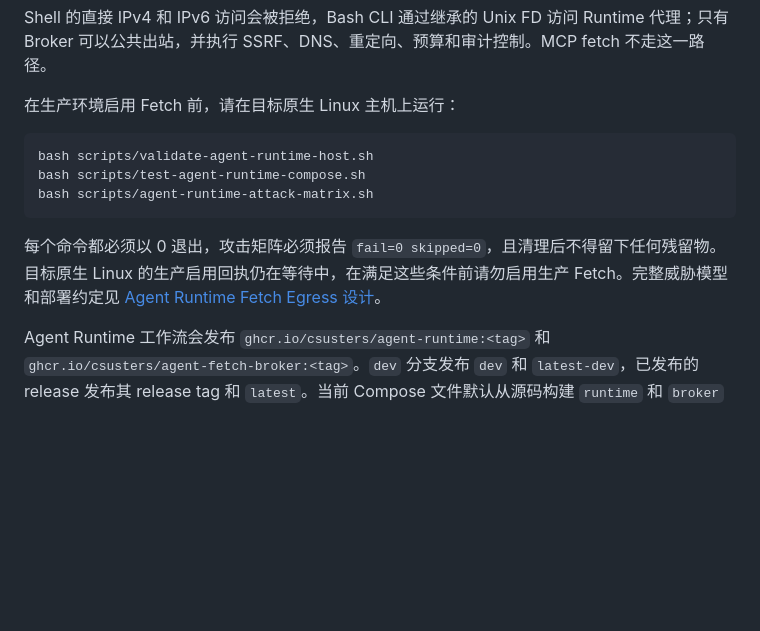
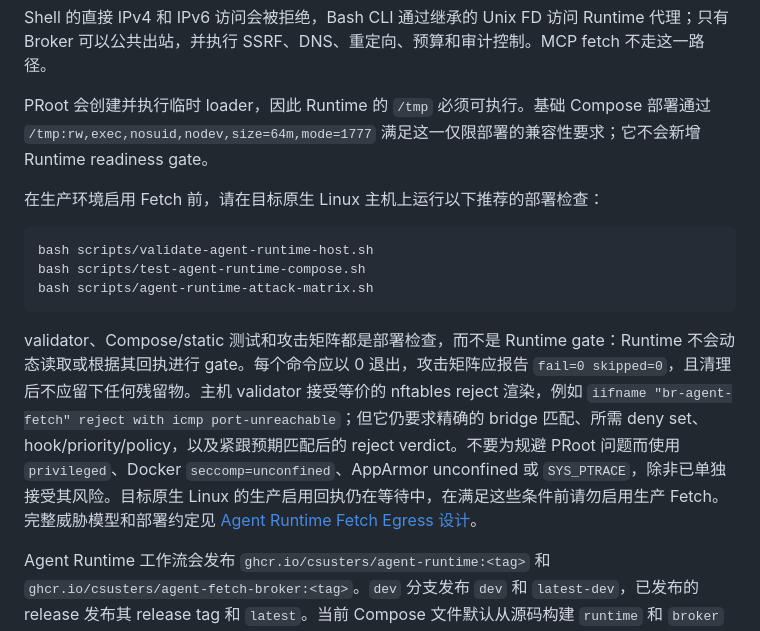
Before and after one commit to CSUSTers/csust-got, a Markdown page: README_zh-CN.md, the part around the change. Drawn GitHub-style; blank space fills up the shorter version.

````diff
--- a/README_zh-CN.md
+++ b/README_zh-CN.md
@@ -104,7 +104,9 @@ agent_v3:
 
 Shell 的直接 IPv4 和 IPv6 访问会被拒绝，Bash CLI 通过继承的 Unix FD 访问 Runtime 代理；只有 Broker 可以公共出站，并执行 SSRF、DNS、重定向、预算和审计控制。MCP fetch 不走这一路径。
 
-在生产环境启用 Fetch 前，请在目标原生 Linux 主机上运行：
+PRoot 会创建并执行临时 loader，因此 Runtime 的 `/tmp` 必须可执行。基础 Compose 部署通过 `/tmp:rw,exec,nosuid,nodev,size=64m,mode=1777` 满足这一仅限部署的兼容性要求；它不会新增 Runtime readiness gate。
+
+在生产环境启用 Fetch 前，请在目标原生 Linux 主机上运行以下推荐的部署检查：
 
 ```bash
 bash scripts/validate-agent-runtime-host.sh
@@ -112,7 +114,7 @@ bash scripts/test-agent-runtime-compose.sh
 bash scripts/agent-runtime-attack-matrix.sh
 ```
 
-每个命令都必须以 0 退出，攻击矩阵必须报告 `fail=0 skipped=0`，且清理后不得留下任何残留物。目标原生 Linux 的生产启用回执仍在等待中，在满足这些条件前请勿启用生产 Fetch。完整威胁模型和部署约定见 [Agent Runtime Fetch Egress 设计](docs/superpowers/specs/2026-08-25-agent-runtime-fetch-egress-design.md)。
+validator、Compose/static 测试和攻击矩阵都是部署检查，而不是 Runtime gate：Runtime 不会动态读取或根据其回执进行 gate。每个命令应以 0 退出，攻击矩阵应报告 `fail=0 skipped=0`，且清理后不应留下任何残留物。主机 validator 接受等价的 nftables reject 渲染，例如 `iifname "br-agent-fetch" reject with icmp port-unreachable`；但它仍要求精确的 bridge 匹配、所需 deny set、hook/priority/policy，以及紧跟预期匹配后的 reject verdict。不要为规避 PRoot 问题而使用 `privileged`、Docker `seccomp=unconfined`、AppArmor unconfined 或 `SYS_PTRACE`，除非已单独接受其风险。目标原生 Linux 的生产启用回执仍在等待中，在满足这些条件前请勿启用生产 Fetch。完整威胁模型和部署约定见 [Agent Runtime Fetch Egress 设计](docs/superpowers/specs/2026-08-25-agent-runtime-fetch-egress-design.md)。
 
 Agent Runtime 工作流会发布 `ghcr.io/csusters/agent-runtime:<tag>` 和 `ghcr.io/csusters/agent-fetch-broker:<tag>`。`dev` 分支发布 `dev` 和 `latest-dev`，已发布的 release 发布其 release tag 和 `latest`。当前 Compose 文件默认从源码构建 `runtime` 和 `broker` target。若要使用 GHCR，请将部署专用的 `build:` 条目替换为匹配的 `image:` 引用，基础 Compose 文件不会自动拉取这些镜像。
 
````
Also changed, not shown: README.md (+4 -2 lines).
